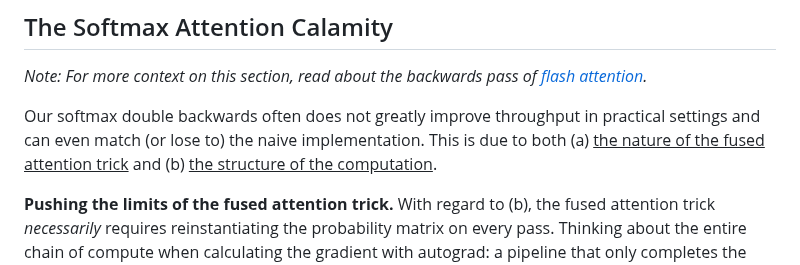
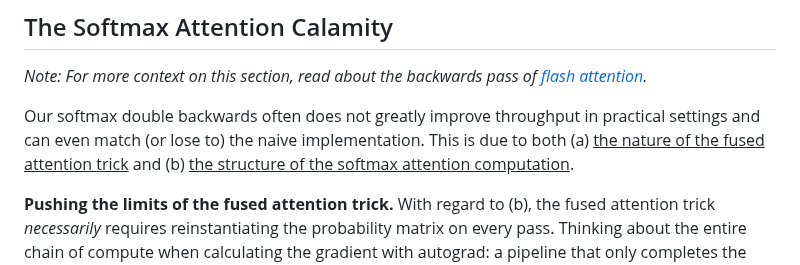
Before and after one commit to 21chenb/flashback, a Markdown page: readme.md, the part around the change. Drawn GitHub-style.

```diff
--- a/readme.md
+++ b/readme.md
@@ -82,7 +82,7 @@ It is easy to cut yourself with this project. Some things to watch out for:
 *Note: For more context on this section, read about the backwards pass of [flash attention](https://arxiv.org/abs/2205.14135).*
 
 Our softmax double backwards often does not greatly improve throughput in practical settings and can even match (or lose to) the naive implementation. This is due to both (a) <ins>the nature of the fused attention trick</ins> and (b)
-<ins>the structure of the computation</ins>.
+<ins>the structure of the softmax attention computation</ins>.
 
 <p><b>Pushing the limits of the fused attention trick.</b> With regard to (b), the fused attention trick <i>necessarily</i> requires reinstantiating the probability matrix on every pass. Thinking about the entire chain of compute when calculating the gradient with autograd: a pipeline that only completes the backward pass requires only two reinstantiations (once in the forward pass, once in backward). In contrast, any pipeline that includes the double backward pass requires at least 2 additional reinstantiations <i>on top of</i> those in the backwards pass (to see this, think about how we backprop on this compute graph: our forward pass here is "forward to backward", so we have to do one backwards over the backwards, then another backwards over the forward before finishing). In contrast,
 backprop over naive attention simply saves all the intermediate products so there is no additional recomputation cost. This is a pretty classic algorithmic tradeoff: storing vs. recomputing.
```
